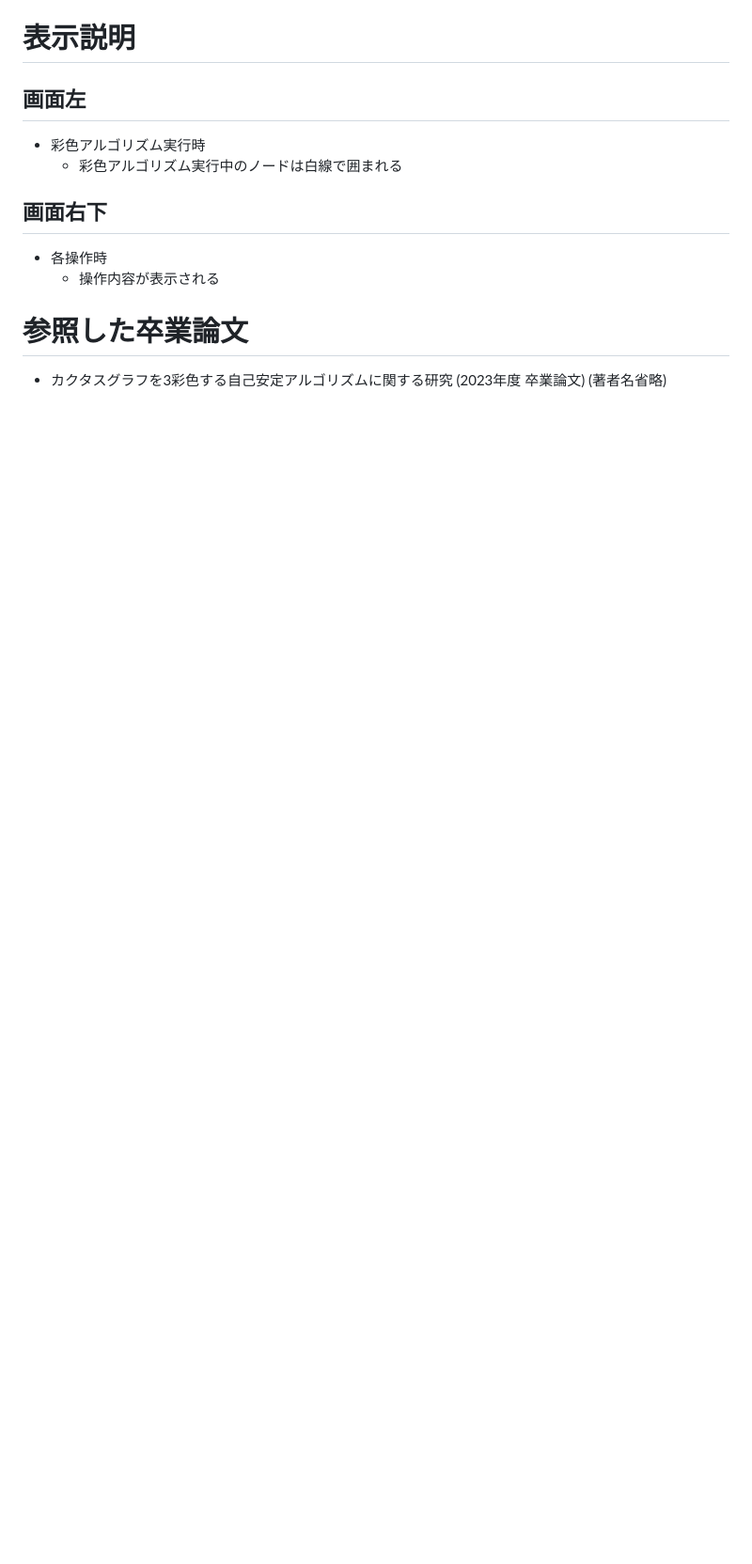
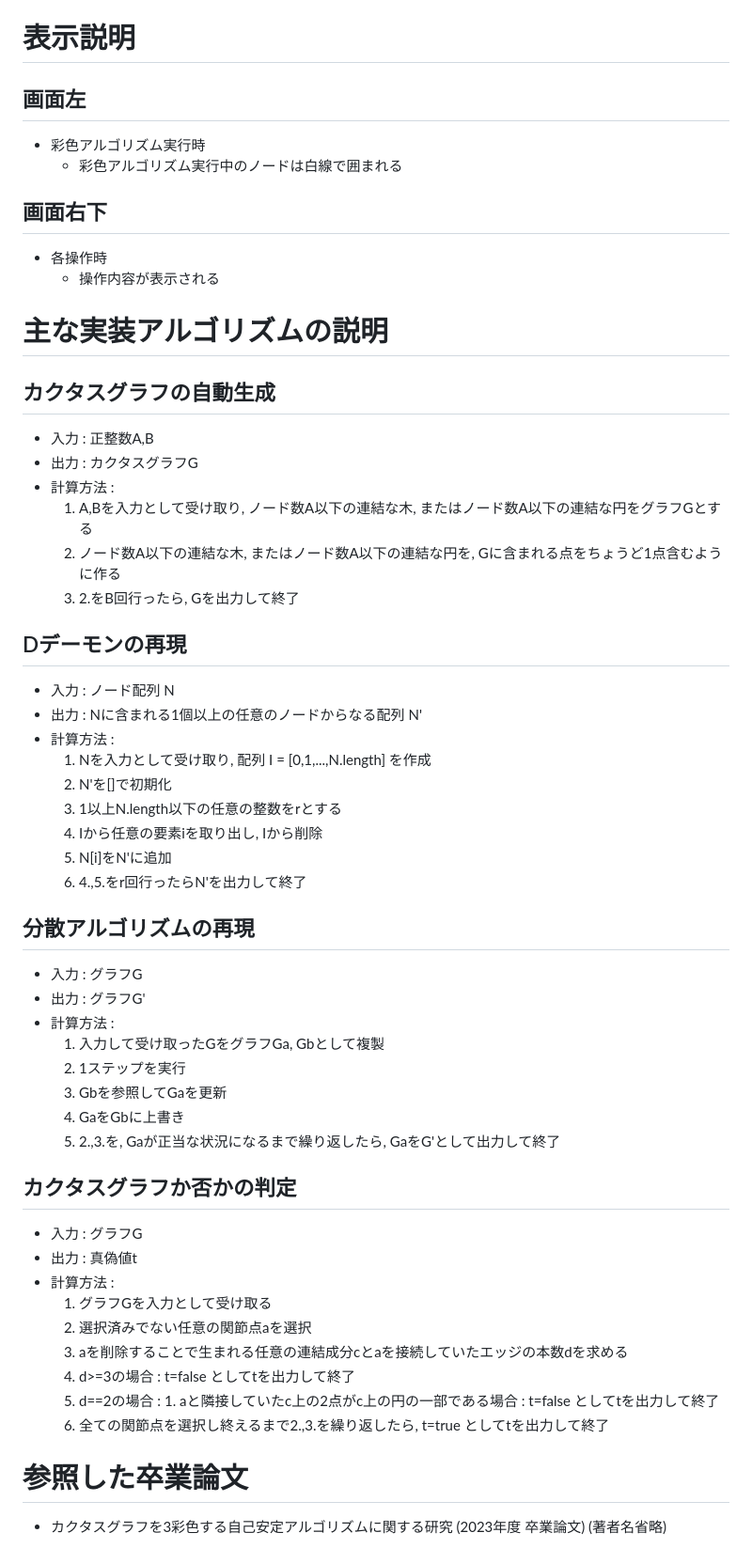
Before and after one commit to toshiko1045/Cactus3-Coloring, a Markdown page: README.md, the part around the change printed below. Shown: that part at 94% size. Rendered like a GitHub page; blank space fills up the shorter version.

```diff
--- a/README.md
+++ b/README.md
@@ -81,5 +88,44 @@
 - 各操作時
   - 操作内容が表示される
 
+# 主な実装アルゴリズムの説明
+## カクタスグラフの自動生成
+- 入力 : 正整数A,B
+- 出力 : カクタスグラフG
+- 計算方法 :
+  1. A,Bを入力として受け取り, ノード数A以下の連結な木, またはノード数A以下の連結な円をグラフGとする
+  2. ノード数A以下の連結な木, またはノード数A以下の連結な円を, Gに含まれる点をちょうど1点含むように作る
+  3. 2.をB回行ったら, Gを出力して終了
+## Dデーモンの再現
+- 入力 : ノード配列 N
+- 出力 : Nに含まれる1個以上の任意のノードからなる配列 N'
+- 計算方法 :
+  1. Nを入力として受け取り, 配列 I = [0,1,...,N.length] を作成
+  2. N'を[]で初期化
+  3. 1以上N.length以下の任意の整数をrとする
+  4. Iから任意の要素iを取り出し, Iから削除
+  5. N[i]をN'に追加
+  6. 4.,5.をr回行ったらN'を出力して終了
+## 分散アルゴリズムの再現
+- 入力 : グラフG
+- 出力 : グラフG'
+- 計算方法 :
+  1. 入力して受け取ったGをグラフGa, Gbとして複製
+  2. 1ステップを実行
+    1. Gbを参照してGaを更新
+  3. GaをGbに上書き
+  4. 2.,3.を, Gaが正当な状況になるまで繰り返したら, GaをG'として出力して終了
+## カクタスグラフか否かの判定
+- 入力 : グラフG
+- 出力 : 真偽値t
+- 計算方法 :
+  1. グラフGを入力として受け取る
+  2. 選択済みでない任意の関節点aを選択
+  3. aを削除することで生まれる任意の連結成分cとaを接続していたエッジの本数dを求める
+    1. d>=3の場合 : t=false としてtを出力して終了
+    2. d==2の場合 :
+      1. aと隣接していたc上の2点がc上の円の一部である場合 : t=false としてtを出力して終了
+  4. 全ての関節点を選択し終えるまで2.,3.を繰り返したら, t=true としてtを出力して終了
+
 # 参照した卒業論文
 - カクタスグラフを3彩色する自己安定アルゴリズムに関する研究 (2023年度 卒業論文) (著者名省略)
```
Also changed, not shown: other parts of README.md (+16 -9 lines).
